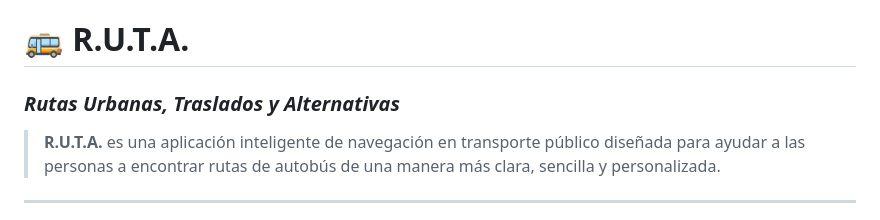
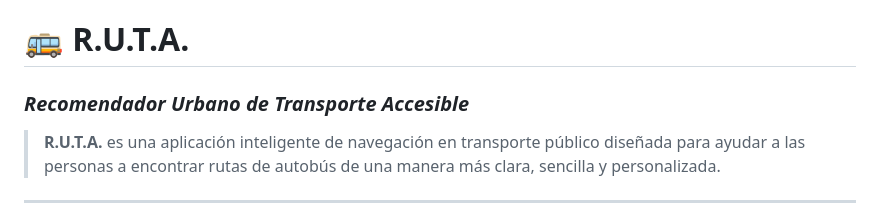
Before and after one commit to Adrixc27/Ruta-App, a Markdown page: README.md, the part around the change. Rendered like a GitHub page.

Commit message:
Update project name and description in README

```diff
--- a/README.md
+++ b/README.md
@@ -1,6 +1,6 @@
 # 🚌 R.U.T.A.
 
-### *Rutas Urbanas, Traslados y Alternativas*
+### *Recomendador Urbano de Transporte Accesible*
 
 > **R.U.T.A.** es una aplicación inteligente de navegación en transporte público diseñada para ayudar a las personas a encontrar rutas de autobús de una manera más clara, sencilla y personalizada.
 
```
